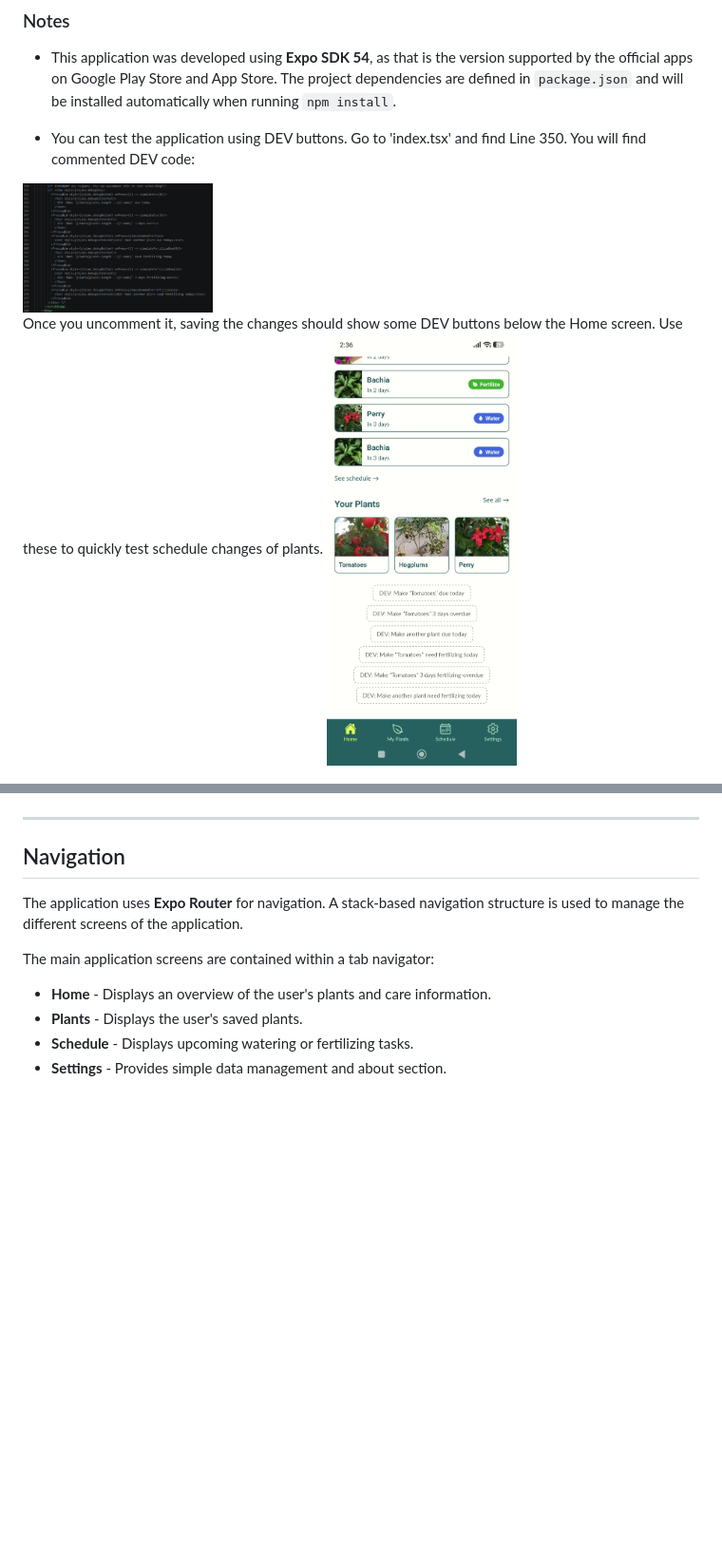
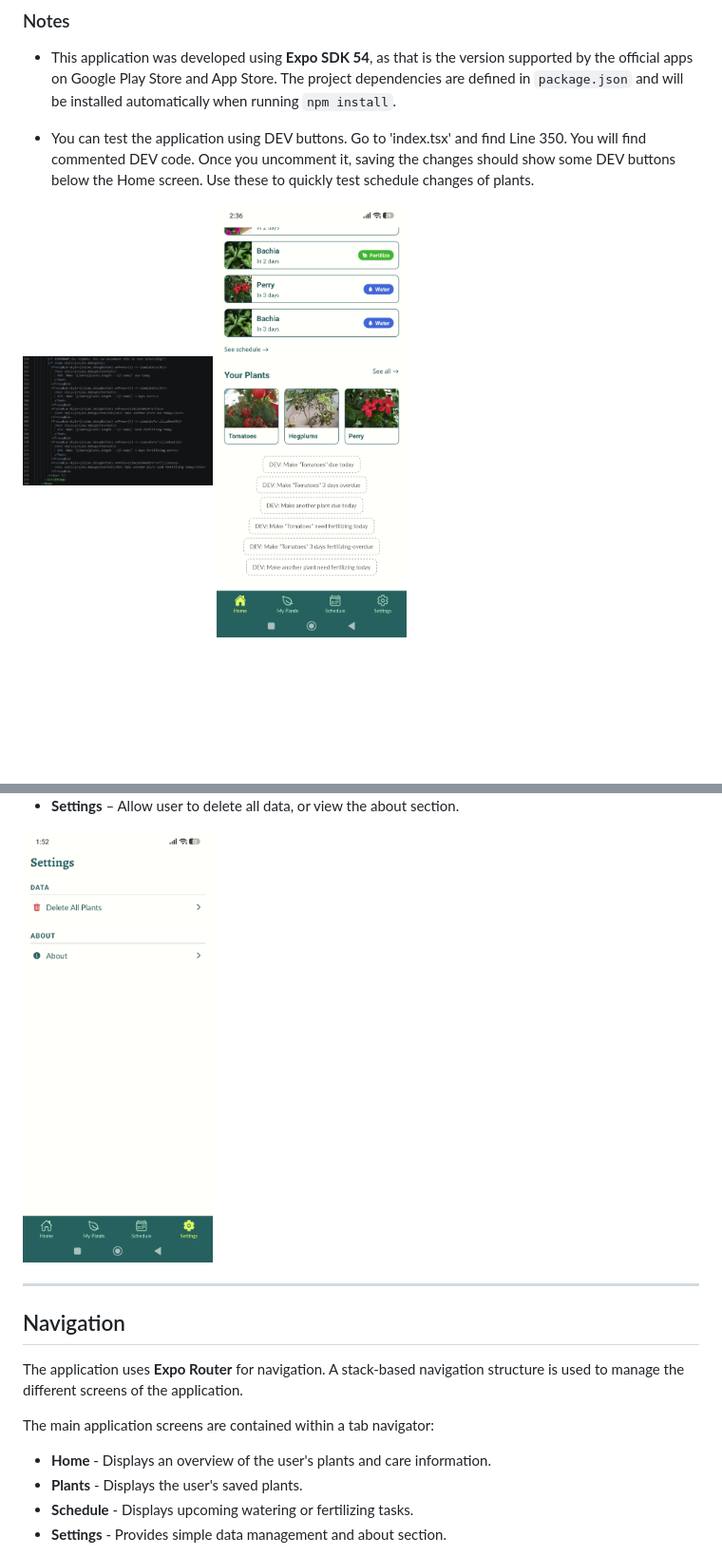
Before and after one commit to Awfyboy/Marigold, a Markdown page: README.md, 2 parts joined by grey strips. Shown at 95% size. GitHub-like rendering; blank space fills up the shorter version.

Commit message:
chore: readme

```diff
--- a/README.md
+++ b/README.md
@@ -62,10 +62,8 @@ npx expo start --web
 
 - This application was developed using **Expo SDK 54**, as that is the version supported by the official apps on Google Play Store and App Store. The project dependencies are defined in `package.json` and will be installed automatically when running `npm install`.
 
-- You can test the application using DEV buttons. Go to 'index.tsx' and find Line 350. You will find commented DEV code:
+- You can test the application using DEV buttons. Go to 'index.tsx' and find Line 350. You will find commented DEV code. Once you uncomment it, saving the changes should show some DEV buttons below the Home screen. Use these to quickly test schedule changes of plants.
 <img src="screenshots/code1.png" alt="screen" width="200"/>
-
-Once you uncomment it, saving the changes should show some DEV buttons below the Home screen. Use these to quickly test schedule changes of plants.
 <img src="screenshots/code2.jpg" alt="screen" width="200"/>
 
 ---
@@ -77,3 +90,5 @@ Once you uncomment it, saving the changes should show some DEV buttons below the
+- **Settings** – Allow user to delete all data, or view the about section.
+<img src="screenshots/settings.jpg" alt="settings" width="200"/>
 
 ---
 
```
Also changed, not shown: other parts of README.md (+17 -2 lines).
